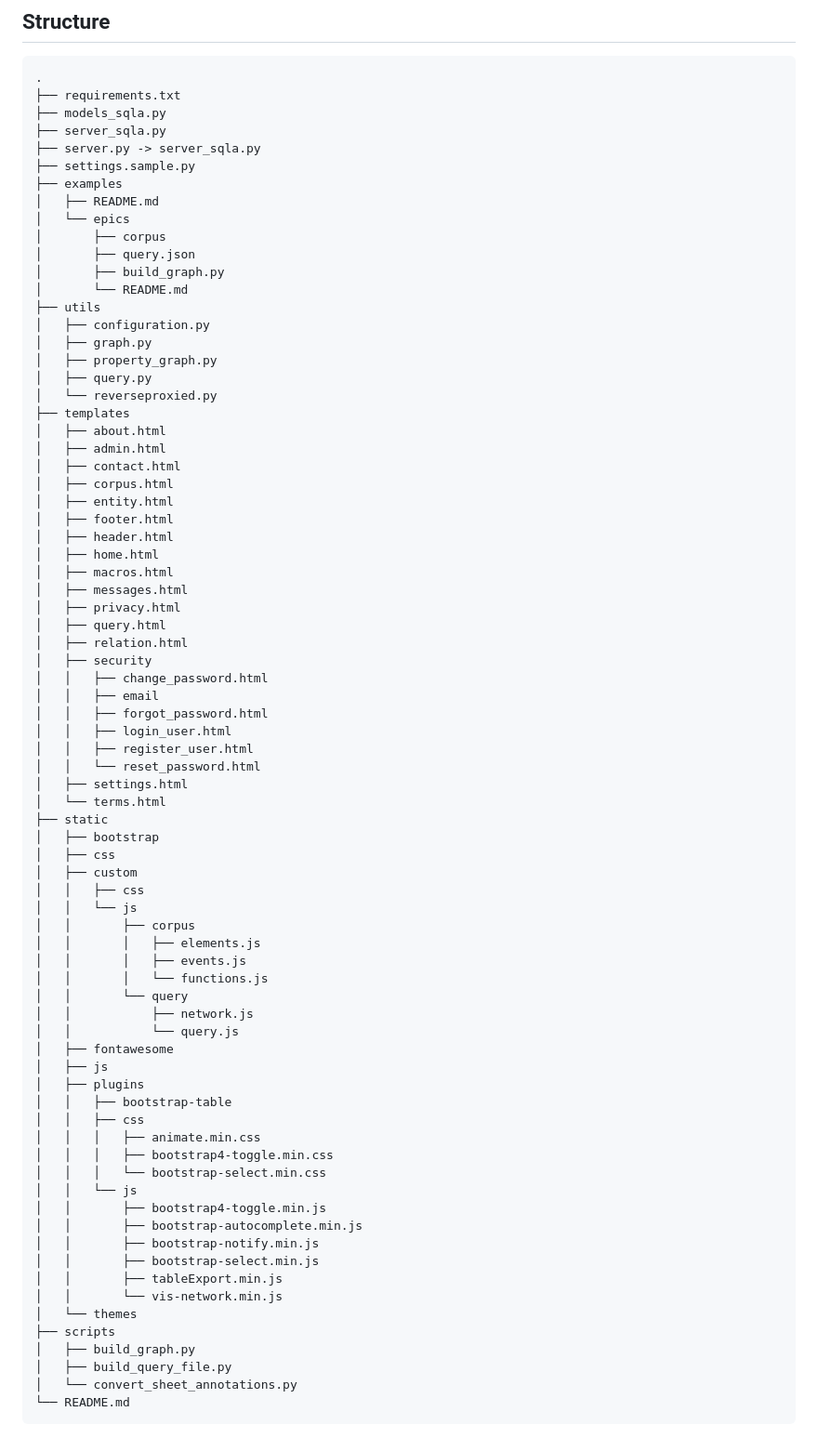
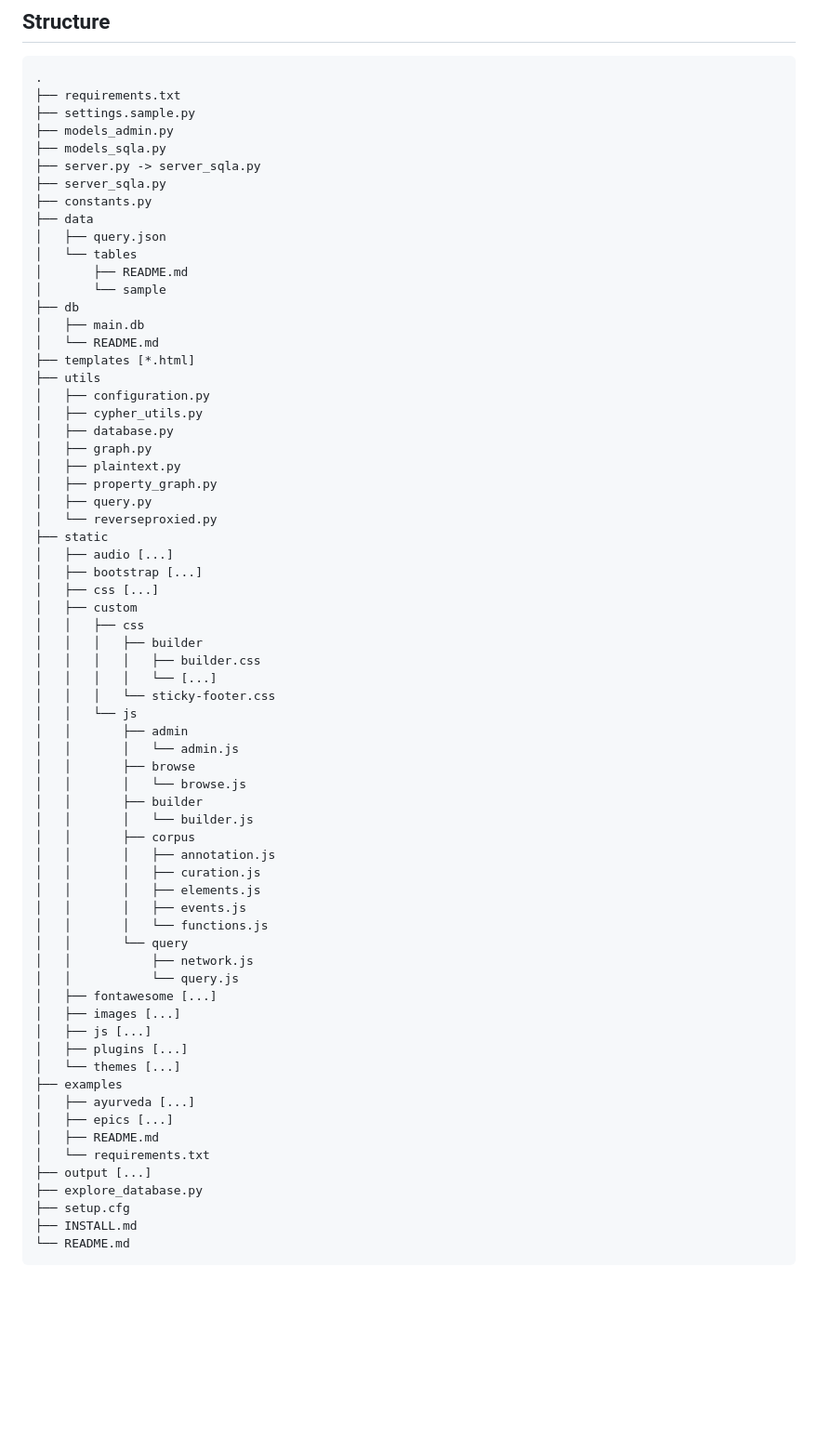
Before and after one commit to hrishikeshrt/sangrahaka, a Markdown page: README.md, the part around the change printed below. Shown: that part at 93% size. Drawn GitHub-style; blank space fills up the shorter version.

Commit message:
docs: update README

````diff
--- a/README.md
+++ b/README.md
@@ -59,78 +73,69 @@ series = {ESEC/FSE 2021}
 ```
 .
 ├── requirements.txt
+├── settings.sample.py
+├── models_admin.py
 ├── models_sqla.py
+├── server.py -> server_sqla.py
 ├── server_sqla.py
-├── server.py -> server_sqla.py
-├── settings.sample.py
-├── examples
-│   ├── README.md
-│   └── epics
-│       ├── corpus
-│       ├── query.json
-│       ├── build_graph.py
-│       └── README.md
+├── constants.py
+├── data
+│   ├── query.json
+│   └── tables
+│       ├── README.md
+│       └── sample
+├── db
+│   ├── main.db
+│   └── README.md
+├── templates [*.html]
 ├── utils
 │   ├── configuration.py
+│   ├── cypher_utils.py
+│   ├── database.py
 │   ├── graph.py
+│   ├── plaintext.py
 │   ├── property_graph.py
 │   ├── query.py
 │   └── reverseproxied.py
-├── templates
-│   ├── about.html
-│   ├── admin.html
-│   ├── contact.html
-│   ├── corpus.html
-│   ├── entity.html
-│   ├── footer.html
-│   ├── header.html
-│   ├── home.html
-│   ├── macros.html
-│   ├── messages.html
-│   ├── privacy.html
-│   ├── query.html
-│   ├── relation.html
-│   ├── security
-│   │   ├── change_password.html
-│   │   ├── email
-│   │   ├── forgot_password.html
-│   │   ├── login_user.html
-│   │   ├── register_user.html
-│   │   └── reset_password.html
-│   ├── settings.html
-│   └── terms.html
 ├── static
-│   ├── bootstrap
-│   ├── css
+│   ├── audio [...]
+│   ├── bootstrap [...]
+│   ├── css [...]
 │   ├── custom
 │   │   ├── css
+│   │   │   ├── builder
+│   │   │   │   ├── builder.css
+│   │   │   │   └── [...]
+│   │   │   └── sticky-footer.css
 │   │   └── js
+│   │       ├── admin
+│   │       │   └── admin.js
+│   │       ├── browse
+│   │       │   └── browse.js
+│   │       ├── builder
+│   │       │   └── builder.js
 │   │       ├── corpus
+│   │       │   ├── annotation.js
+│   │       │   ├── curation.js
 │   │       │   ├── elements.js
 │   │       │   ├── events.js
 │   │       │   └── functions.js
 │   │       └── query
 │   │           ├── network.js
 │   │           └── query.js
-│   ├── fontawesome
-│   ├── js
-│   ├── plugins
-│   │   ├── bootstrap-table
-│   │   ├── css
-│   │   │   ├── animate.min.css
-│   │   │   ├── bootstrap4-toggle.min.css
-│   │   │   └── bootstrap-select.min.css
-│   │   └── js
-│   │       ├── bootstrap4-toggle.min.js
-│   │       ├── bootstrap-autocomplete.min.js
-│   │       ├── bootstrap-notify.min.js
-│   │       ├── bootstrap-select.min.js
-│   │       ├── tableExport.min.js
-│   │       └── vis-network.min.js
-│   └── themes
-├── scripts
-│   ├── build_graph.py
-│   ├── build_query_file.py
-│   └── convert_sheet_annotations.py
+│   ├── fontawesome [...]
+│   ├── images [...]
+│   ├── js [...]
+│   ├── plugins [...]
+│   └── themes [...]
+├── examples
+│   ├── ayurveda [...]
+│   ├── epics [...]
+│   ├── README.md
+│   └── requirements.txt
+├── output [...]
+├── explore_database.py
+├── setup.cfg
+├── INSTALL.md
 └── README.md
 ```
````
Also changed, not shown: other parts of README.md (+21 -7 lines).
